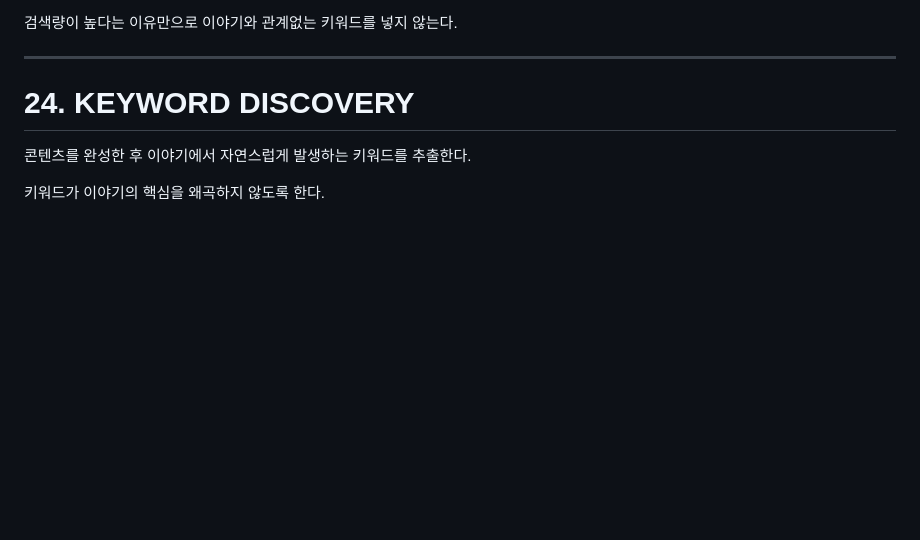
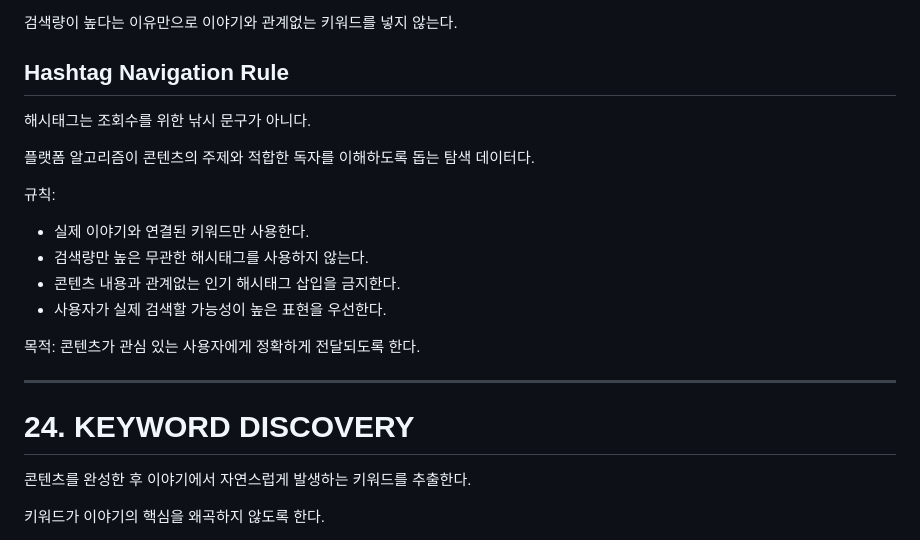
Before and after one commit to ruyi1980danang-a11y/ai-content-engine, a Markdown page: MASTER_PROMPT.md, the part around one of its changes. Rendered like a GitHub page; blank space fills up the shorter version.

```diff
--- a/MASTER_PROMPT.md
+++ b/MASTER_PROMPT.md
@@ -625,6 +661,20 @@ PHOTO PLAN을 먼저 만든다.
 * 자연어 키워드
 
 검색량이 높다는 이유만으로 이야기와 관계없는 키워드를 넣지 않는다.
+## Hashtag Navigation Rule
+
+해시태그는 조회수를 위한 낚시 문구가 아니다.
+
+플랫폼 알고리즘이 콘텐츠의 주제와 적합한 독자를 이해하도록 돕는 탐색 데이터다.
+
+규칙:
+- 실제 이야기와 연결된 키워드만 사용한다.
+- 검색량만 높은 무관한 해시태그를 사용하지 않는다.
+- 콘텐츠 내용과 관계없는 인기 해시태그 삽입을 금지한다.
+- 사용자가 실제 검색할 가능성이 높은 표현을 우선한다.
+
+목적:
+콘텐츠가 관심 있는 사용자에게 정확하게 전달되도록 한다.
 
 ---
 
```
Also changed, not shown: other parts of MASTER_PROMPT.md (+37 -1 lines).
